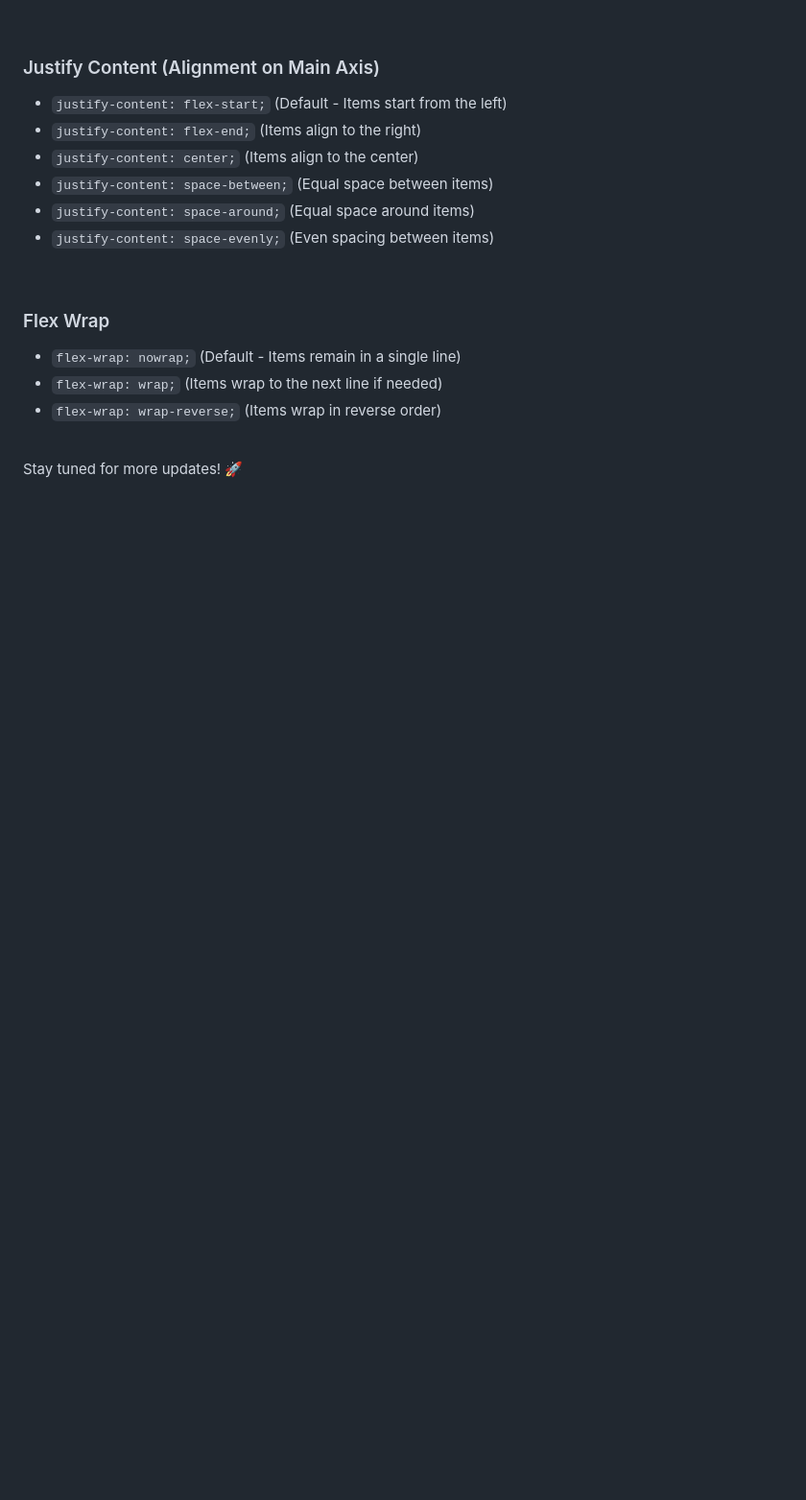
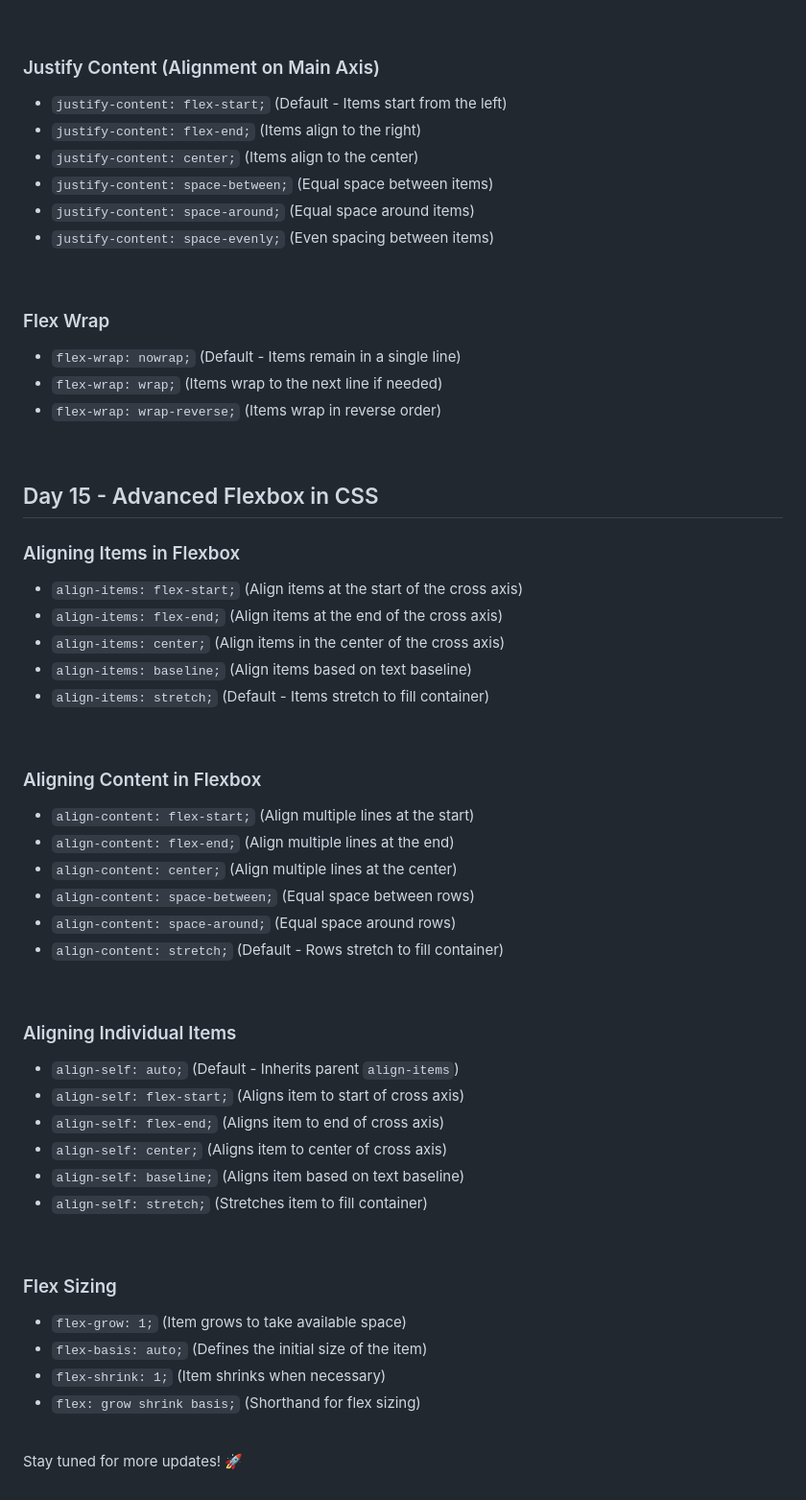
Before and after one commit to ShaneSunnyKottuppallil/100-Days-of-Web-Development, a Markdown page: README.md, the part around the change. Shown: that part at 96% size. GitHub-like rendering; blank space fills up the shorter version.

```diff
--- a/README.md
+++ b/README.md
@@ -245,4 +245,39 @@
 - `flex-wrap: wrap-reverse;` (Items wrap in reverse order)
 <br>
 
+## Day 15 - Advanced Flexbox in CSS
+
+### Aligning Items in Flexbox
+- `align-items: flex-start;` (Align items at the start of the cross axis)
+- `align-items: flex-end;` (Align items at the end of the cross axis)
+- `align-items: center;` (Align items in the center of the cross axis)
+- `align-items: baseline;` (Align items based on text baseline)
+- `align-items: stretch;` (Default - Items stretch to fill container)
+<br>
+
+### Aligning Content in Flexbox
+- `align-content: flex-start;` (Align multiple lines at the start)
+- `align-content: flex-end;` (Align multiple lines at the end)
+- `align-content: center;` (Align multiple lines at the center)
+- `align-content: space-between;` (Equal space between rows)
+- `align-content: space-around;` (Equal space around rows)
+- `align-content: stretch;` (Default - Rows stretch to fill container)
+<br>
+
+### Aligning Individual Items
+- `align-self: auto;` (Default - Inherits parent `align-items`)
+- `align-self: flex-start;` (Aligns item to start of cross axis)
+- `align-self: flex-end;` (Aligns item to end of cross axis)
+- `align-self: center;` (Aligns item to center of cross axis)
+- `align-self: baseline;` (Aligns item based on text baseline)
+- `align-self: stretch;` (Stretches item to fill container)
+<br>
+
+### Flex Sizing
+- `flex-grow: 1;` (Item grows to take available space)
+- `flex-basis: auto;` (Defines the initial size of the item)
+- `flex-shrink: 1;` (Item shrinks when necessary)
+- `flex: grow shrink basis;` (Shorthand for flex sizing)
+<br>
+
 Stay tuned for more updates! 🚀
```
